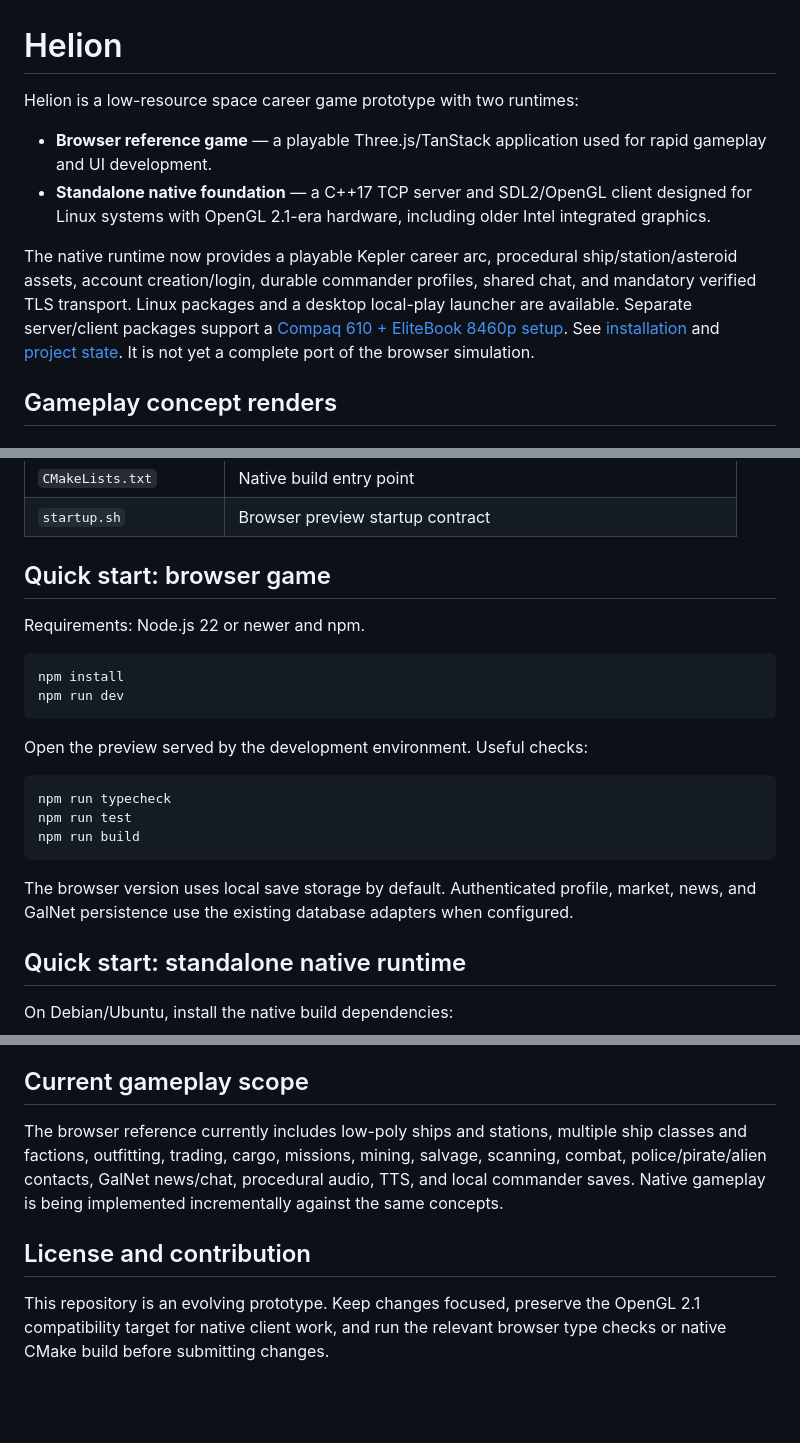
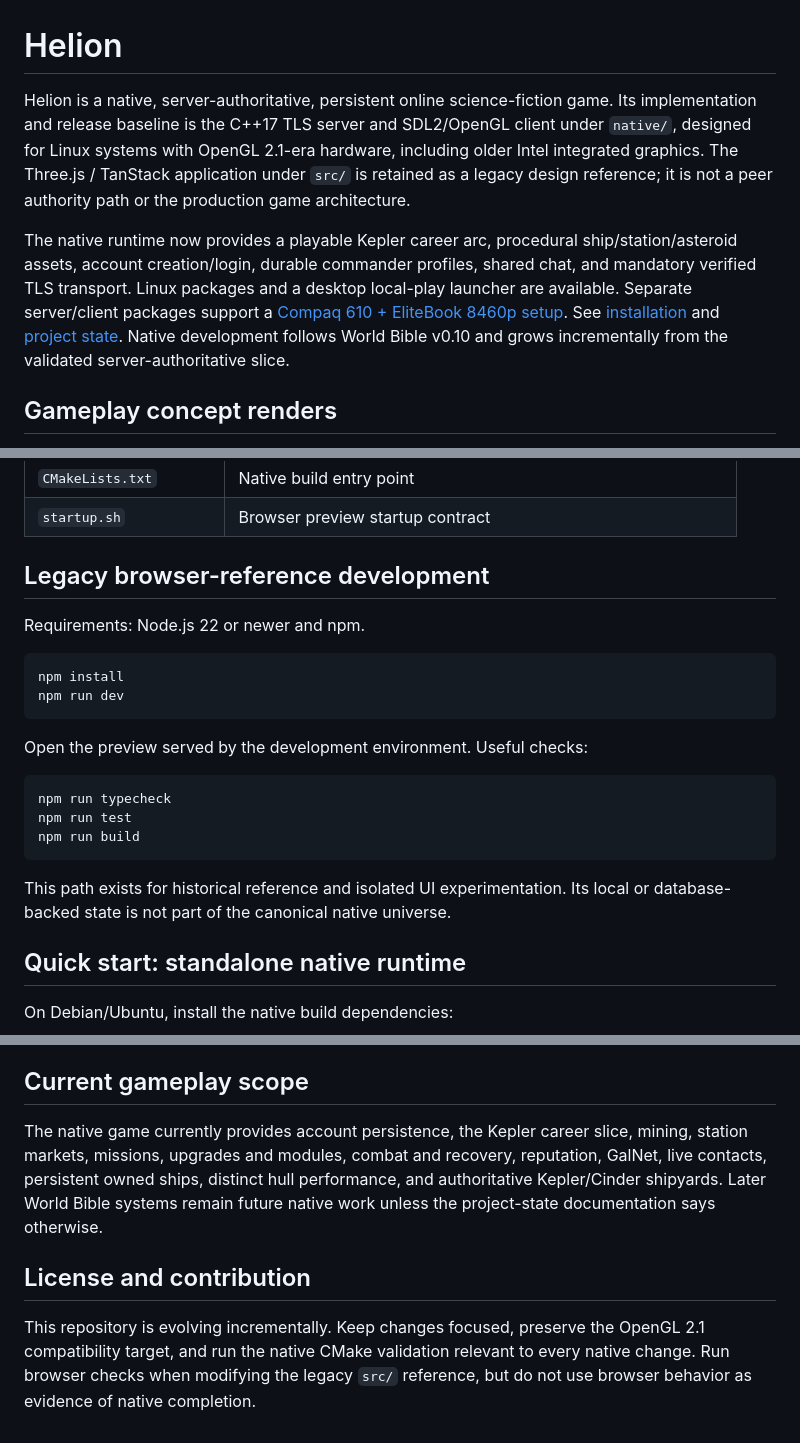
Before and after one commit to bannaar/Helion, a Markdown page: README.md, 3 parts joined by grey strips. Drawn GitHub-style; blank space fills up the shorter version.

Commit message:
docs: make native runtime authoritative

````diff
--- a/README.md
+++ b/README.md
@@ -1,21 +1,20 @@
 # Helion
 
-Helion is a low-resource space career game prototype with two runtimes:
-
-- **Browser reference game** — a playable Three.js/TanStack application used for
-  rapid gameplay and UI development.
-- **Standalone native foundation** — a C++17 TCP server and SDL2/OpenGL client
-  designed for Linux systems with OpenGL 2.1-era hardware, including older
-  Intel integrated graphics.
+Helion is a native, server-authoritative, persistent online science-fiction
+game. Its implementation and release baseline is the C++17 TLS server and
+SDL2/OpenGL client under `native/`, designed for Linux systems with OpenGL
+2.1-era hardware, including older Intel integrated graphics. The Three.js /
+TanStack application under `src/` is retained as a legacy design reference; it
+is not a peer authority path or the production game architecture.
 
 The native runtime now provides a playable Kepler career arc, procedural
 ship/station/asteroid assets, account creation/login, durable commander
 profiles, shared chat, and mandatory verified TLS transport. Linux packages
 and a desktop local-play launcher are available. Separate server/client packages
 support a [Compaq 610 + EliteBook 8460p setup](docs/compaq610-server-elitebook-client.md).
-See [installation](docs/native-install.md)
-and [project state](docs/PROJECT_STATE.md). It is not yet a complete port of
-the browser simulation.
+See [installation](docs/native-install.md) and
+[project state](docs/PROJECT_STATE.md). Native development follows World Bible
+v0.10 and grows incrementally from the validated server-authoritative slice.
 
 ## Gameplay concept renders
 
@@ -42,7 +41,7 @@ screenshots of the SDL/OpenGL client.
 | `CMakeLists.txt` | Native build entry point |
 | `startup.sh` | Browser preview startup contract |
 
-## Quick start: browser game
+## Legacy browser-reference development
 
 Requirements: Node.js 22 or newer and npm.
 
@@ -59,9 +58,9 @@ npm run test
 npm run build
 ```
 
-The browser version uses local save storage by default. Authenticated profile,
-market, news, and GalNet persistence use the existing database adapters when
-configured.
+This path exists for historical reference and isolated UI experimentation.
+Its local or database-backed state is not part of the canonical native
+universe.
 
 ## Quick start: standalone native runtime
 
@@ -135,14 +138,16 @@ software rendering and the selected context.
 
 ## Current gameplay scope
 
-The browser reference currently includes low-poly ships and stations, multiple
-ship classes and factions, outfitting, trading, cargo, missions, mining,
-salvage, scanning, combat, police/pirate/alien contacts, GalNet news/chat,
-procedural audio, TTS, and local commander saves. Native gameplay is being
-implemented incrementally against the same concepts.
+The native game currently provides account persistence, the Kepler career
+slice, mining, station markets, missions, upgrades and modules, combat and
+recovery, reputation, GalNet, live contacts, persistent owned ships, distinct
+hull performance, and authoritative Kepler/Cinder shipyards. Later World Bible
+systems remain future native work unless the project-state documentation says
+otherwise.
 
 ## License and contribution
 
-This repository is an evolving prototype. Keep changes focused, preserve the
-OpenGL 2.1 compatibility target for native client work, and run the relevant
-browser type checks or native CMake build before submitting changes.
+This repository is evolving incrementally. Keep changes focused, preserve the
+OpenGL 2.1 compatibility target, and run the native CMake validation relevant
+to every native change. Run browser checks when modifying the legacy `src/`
+reference, but do not use browser behavior as evidence of native completion.
````
Also changed, not shown: other parts of README.md (+5 -1 lines), docs/PROJECT_STATE.md (+4 -3 lines), docs/installation.md (+7 -1 lines).
